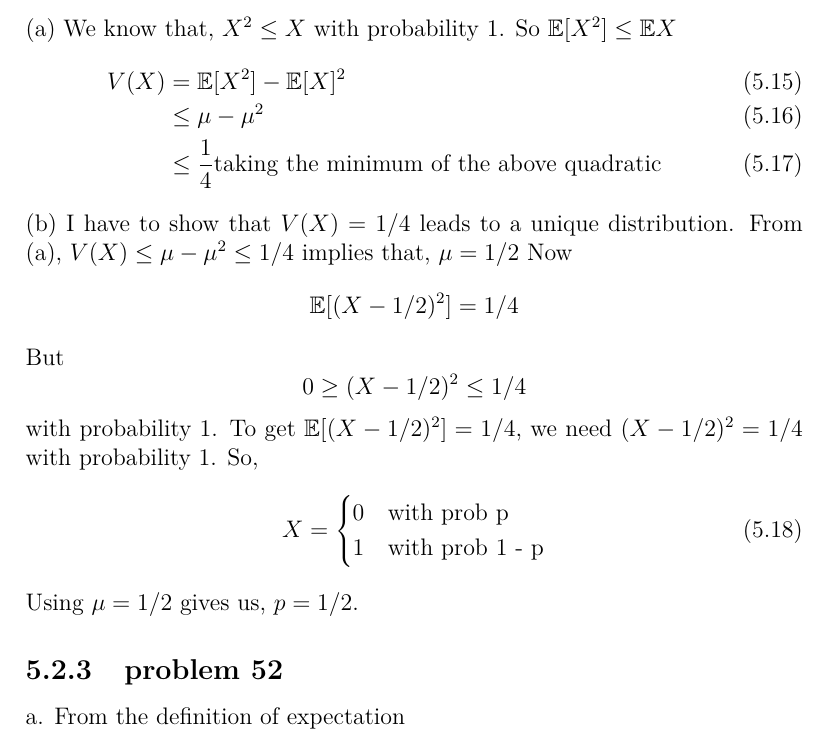
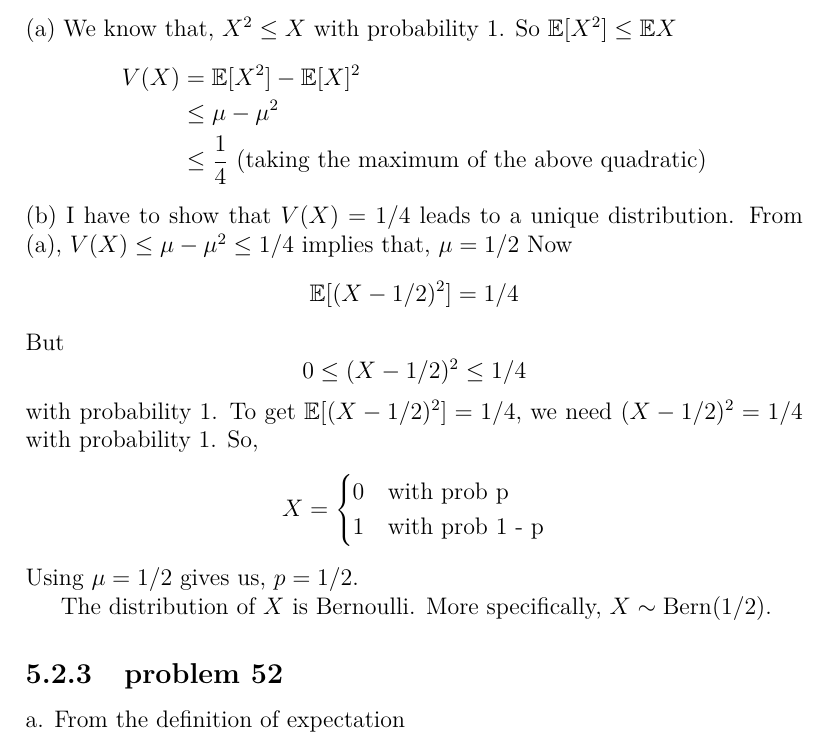
Before and after one commit to fifthist/Introduction-To-Probability-Blitzstein-Solutions, a LaTeX book (src/index.tex, which reads src/chapters/5/sections/mixed_practice/problems/51.tex): part of page 109 of 125, cut so that both start at the same text. Compiled offline with pdfLaTeX.

Commit message:
minor fix to the solution of problem 5.51

```diff
--- a/src/chapters/5/sections/mixed_practice/problems/51.tex
+++ b/src/chapters/5/sections/mixed_practice/problems/51.tex
@@ -1,21 +1,23 @@
 (a) We know that, \(X^2 \le X\) with probability 1.
 So \(\mathbb{E}[X^2] \le \mathbb{E}{X}\)
-\begin{flalign}
+\begin{flalign*}
     V(X) & = \mathbb{E}[X^2] - \mathbb{E}[X]^2 \\
     & \le \mu - \mu^2 \\
-    & \le \frac{1}{4} \text{taking the minimum of the above quadratic}
-\end{flalign}
+    & \le \frac{1}{4} \text{ (taking the maximum of the above quadratic)}
+\end{flalign*}
 (b) I have to show that \(V(X) = 1/4\) leads to a unique distribution.
 From (a), \(V(X) \le \mu - \mu^2 \le 1/4\) implies that, \(\mu = 1/2\)
 Now \[\mathbb{E}[(X - 1/2)^2] = 1/4\]
-But \[0 \ge (X - 1/2)^2 \le 1/4\] with probability 1.
+But \[0 \le (X - 1/2)^2 \le 1/4\] with probability 1.
 To get \(\mathbb{E}[(X - 1/2)^2] = 1/4\), we need \((X - 1/2)^2 = 1/4\) with probability 1.
 So,
-\begin{equation}
+\begin{equation*}
     X =
     \begin{cases}
         0 & \text{with prob p} \\
         1 & \text{with prob 1 - p}
     \end{cases}
-\end{equation}
+\end{equation*}
 Using \(\mu = 1/2\) gives us, \(p = 1/2\).
+
+The distribution of $X$ is Bernoulli. More specifically, $X \sim \mathrm{Bern}(1/2)$.
```
